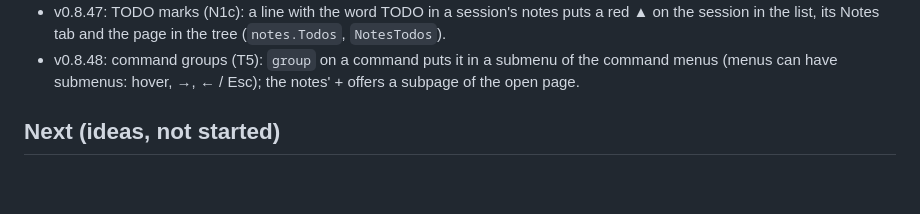
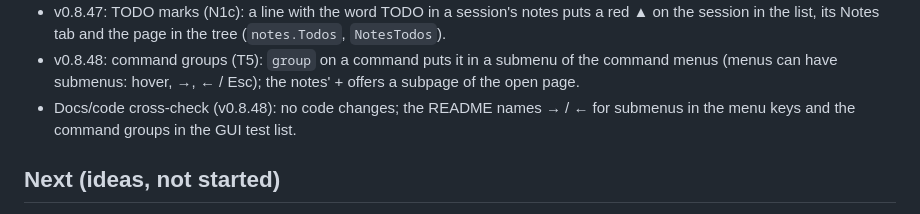
Before and after one commit to maarten-boot/multi-session-ssh-dev, a Markdown page: PLAN.md, the part around the change. Drawn GitHub-style; blank space fills up the shorter version.

```diff
--- a/PLAN.md
+++ b/PLAN.md
@@ -142,6 +142,8 @@ implementation differs from the original plan.
   session in the list, its Notes tab and the page in the tree (`notes.Todos`, `NotesTodos`).
 - v0.8.48: command groups (T5): `group` on a command puts it in a submenu of the command menus
   (menus can have submenus: hover, →, ← / Esc); the notes' + offers a subpage of the open page.
+- Docs/code cross-check (v0.8.48): no code changes; the README names → / ← for submenus in the
+  menu keys and the command groups in the GUI test list.
 
 ## Next (ideas, not started)
 - **Output folding in the Remote tab.** Collapse long output blocks (large code blocks) and jump
```
Also changed, not shown: README.md (+2 -2 lines).
